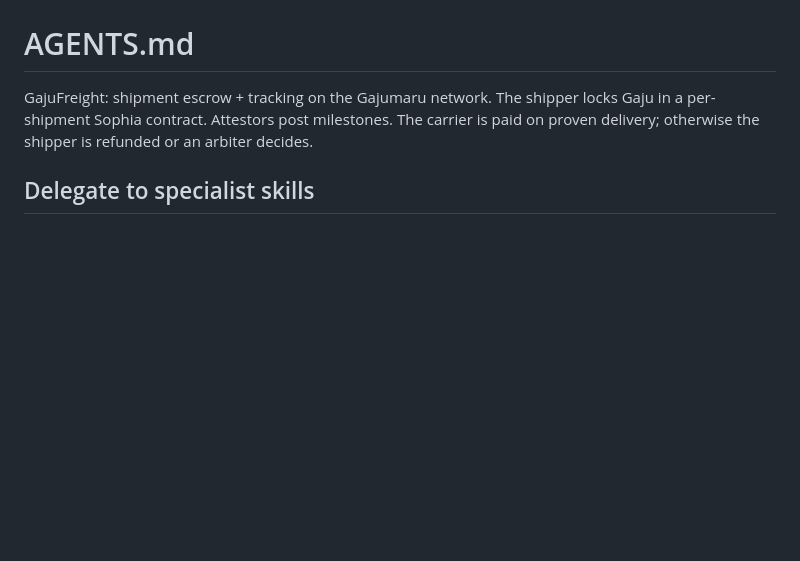
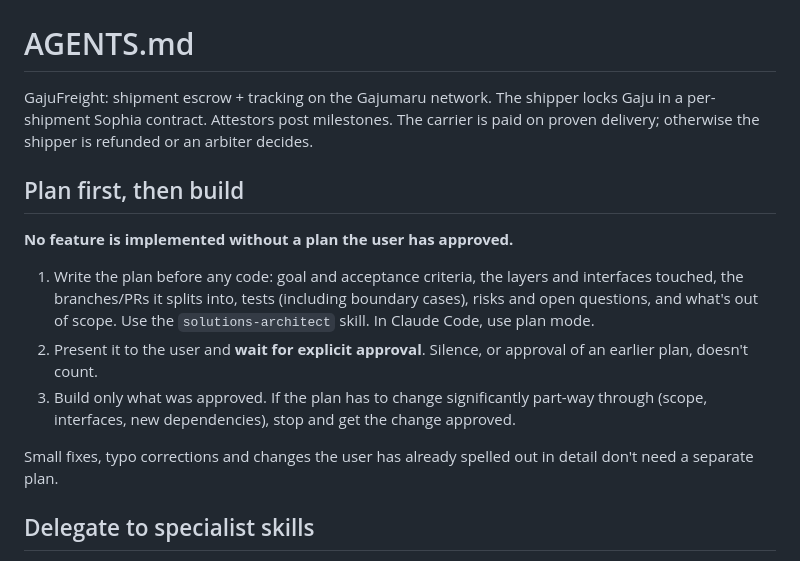
Before and after one commit to shanepreater/gajufreight, a Markdown page: AGENTS.md, the part around the change. Drawn GitHub-style; blank space fills up the shorter version.

Commit message:
docs(agents): require an approved plan before implementing features

```diff
--- a/AGENTS.md
+++ b/AGENTS.md
@@ -1,6 +1,16 @@
 # AGENTS.md
 
 GajuFreight: shipment escrow + tracking on the Gajumaru network. The shipper locks Gaju in a per-shipment Sophia contract. Attestors post milestones. The carrier is paid on proven delivery; otherwise the shipper is refunded or an arbiter decides.
+
+## Plan first, then build
+
+**No feature is implemented without a plan the user has approved.**
+
+1. Write the plan before any code: goal and acceptance criteria, the layers and interfaces touched, the branches/PRs it splits into, tests (including boundary cases), risks and open questions, and what's out of scope. Use the `solutions-architect` skill. In Claude Code, use plan mode.
+2. Present it to the user and **wait for explicit approval**. Silence, or approval of an earlier plan, doesn't count.
+3. Build only what was approved. If the plan has to change significantly part-way through (scope, interfaces, new dependencies), stop and get the change approved.
+
+Small fixes, typo corrections and changes the user has already spelled out in detail don't need a separate plan.
 
 ## Delegate to specialist skills
 
```
Also changed, not shown: 1 other file.
